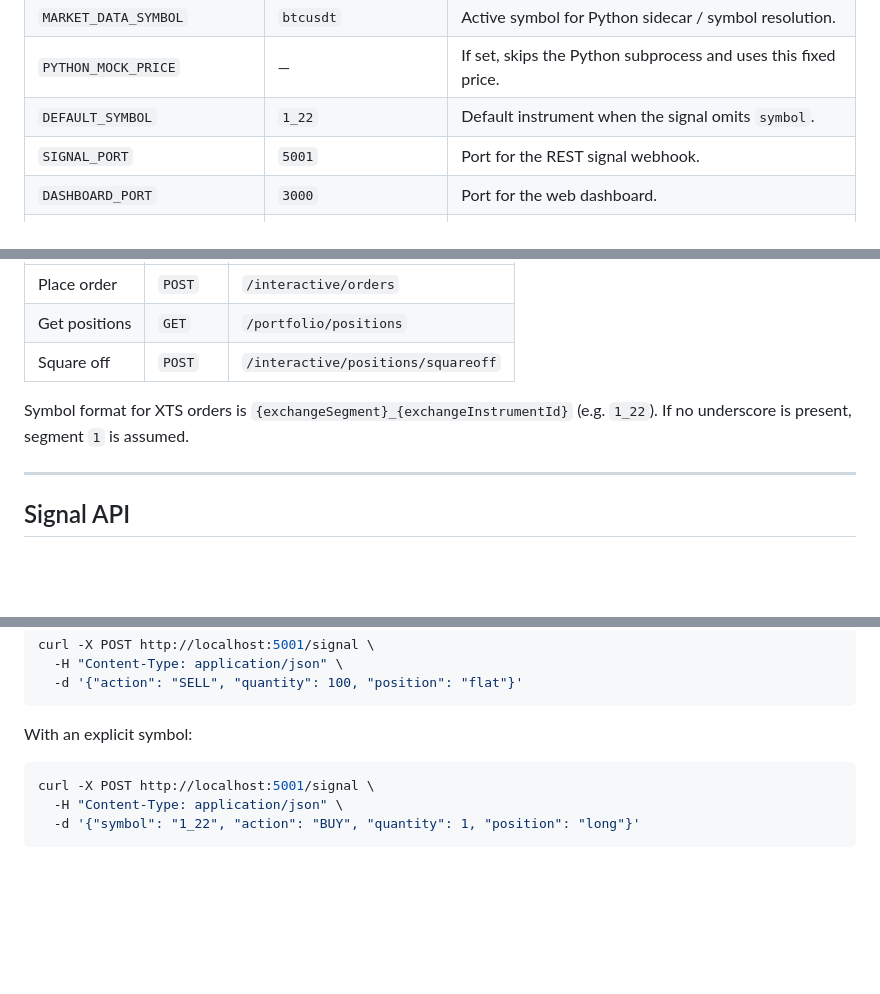
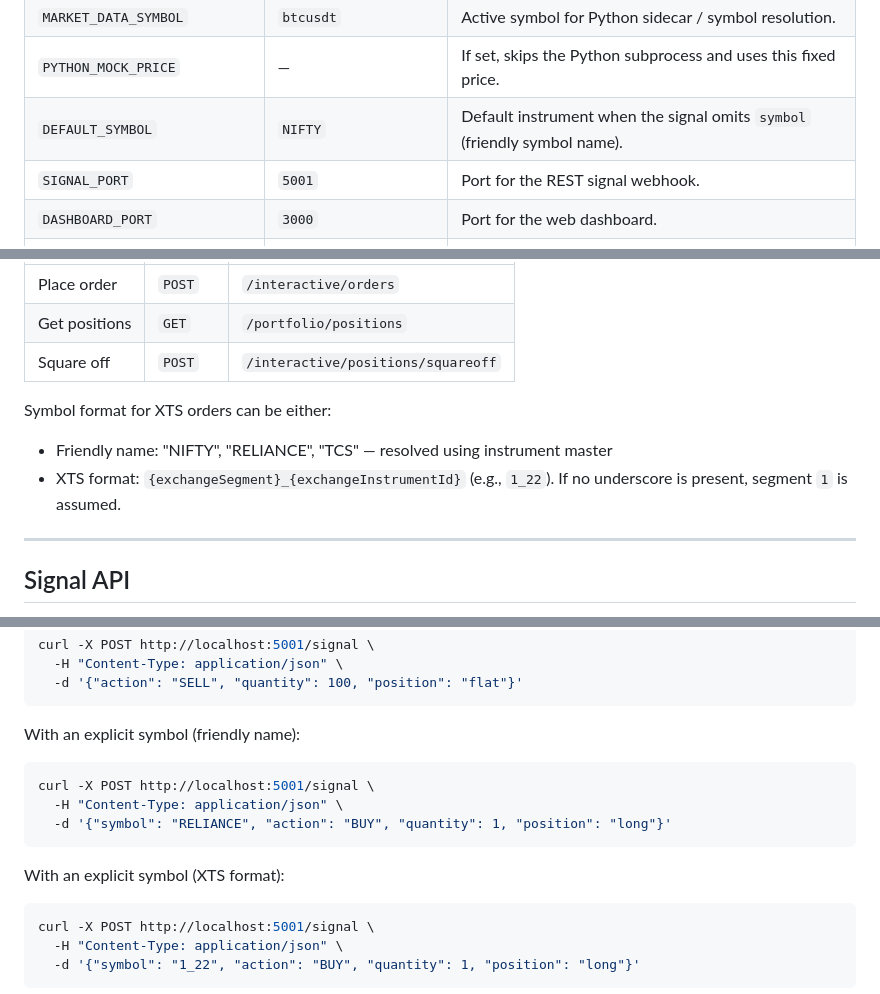
Before and after one commit to shubham-agarwal-techculture/oms-xts-api, a Markdown page: README.md, 3 parts joined by grey strips. Rendered like a GitHub page; blank space fills up the shorter version.

````diff
--- a/README.md
+++ b/README.md
@@ -179,7 +181,7 @@ Example payloads are also in `scratch/signal.json` and `scratch/flat_signal.json
 | `PYTHON_MARKET_DATA_SCRIPT` | — | Path to Python script when using the sidecar adapter. |
 | `MARKET_DATA_SYMBOL` | `btcusdt` | Active symbol for Python sidecar / symbol resolution. |
 | `PYTHON_MOCK_PRICE` | — | If set, skips the Python subprocess and uses this fixed price. |
-| `DEFAULT_SYMBOL` | `1_22` | Default instrument when the signal omits `symbol`. |
+| `DEFAULT_SYMBOL` | `NIFTY` | Default instrument when the signal omits `symbol` (friendly symbol name). |
 | `SIGNAL_PORT` | `5001` | Port for the REST signal webhook. |
 | `DASHBOARD_PORT` | `3000` | Port for the web dashboard. |
 | `OMS_STATE_PATH` | `<cwd>/data/oms-state.json` | Path to the persisted state file. |
@@ -215,7 +217,9 @@ When pointing at a local dummy XTS server (e.g. `http://127.0.0.1:8001`), the or
 | Get positions | `GET` | `/portfolio/positions` |
 | Square off | `POST` | `/interactive/positions/squareoff` |
 
-Symbol format for XTS orders is `{exchangeSegment}_{exchangeInstrumentId}` (e.g. `1_22`). If no underscore is present, segment `1` is assumed.
+Symbol format for XTS orders can be either:
+- Friendly name: "NIFTY", "RELIANCE", "TCS" — resolved using instrument master
+- XTS format: `{exchangeSegment}_{exchangeInstrumentId}` (e.g., `1_22`). If no underscore is present, segment `1` is assumed.
 
 ---
 
@@ -264,7 +268,15 @@ curl -X POST http://localhost:5001/signal \
   -d '{"action": "SELL", "quantity": 100, "position": "flat"}'
 ```
 
-With an explicit symbol:
+With an explicit symbol (friendly name):
+
+```bash
+curl -X POST http://localhost:5001/signal \
+  -H "Content-Type: application/json" \
+  -d '{"symbol": "RELIANCE", "action": "BUY", "quantity": 1, "position": "long"}'
+```
+
+With an explicit symbol (XTS format):
 
 ```bash
 curl -X POST http://localhost:5001/signal \
````
Also changed, not shown: other parts of README.md (+70 -4 lines).
